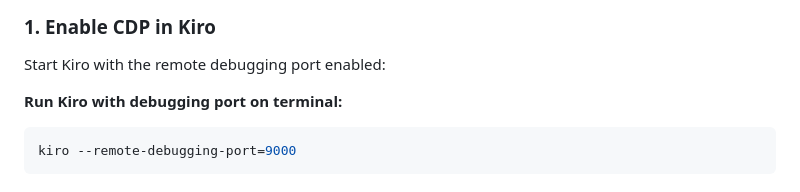
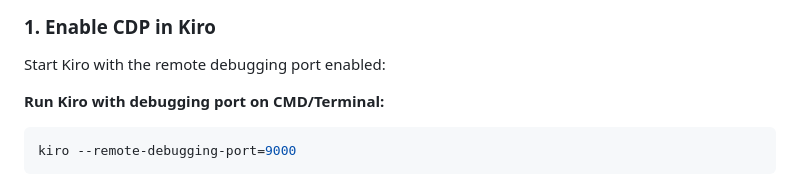
Before and after one commit to kvginnovate/kiro-mobile-bridge, a Markdown page: README.md, the part around the change. GitHub-like rendering.

Commit message:
docs: update DEVLOG and README documentation

````diff
--- a/README.md
+++ b/README.md
@@ -24,7 +24,7 @@ A lightweight mobile interface that lets you monitor and control Kiro IDE agent
 
 Start Kiro with the remote debugging port enabled:
 
-**Run Kiro with debugging port on terminal:**
+**Run Kiro with debugging port on CMD/Terminal:**
 ```bash
 kiro --remote-debugging-port=9000
 ```
````
Also changed, not shown: DEVLOG.md (+1 -2 lines).
